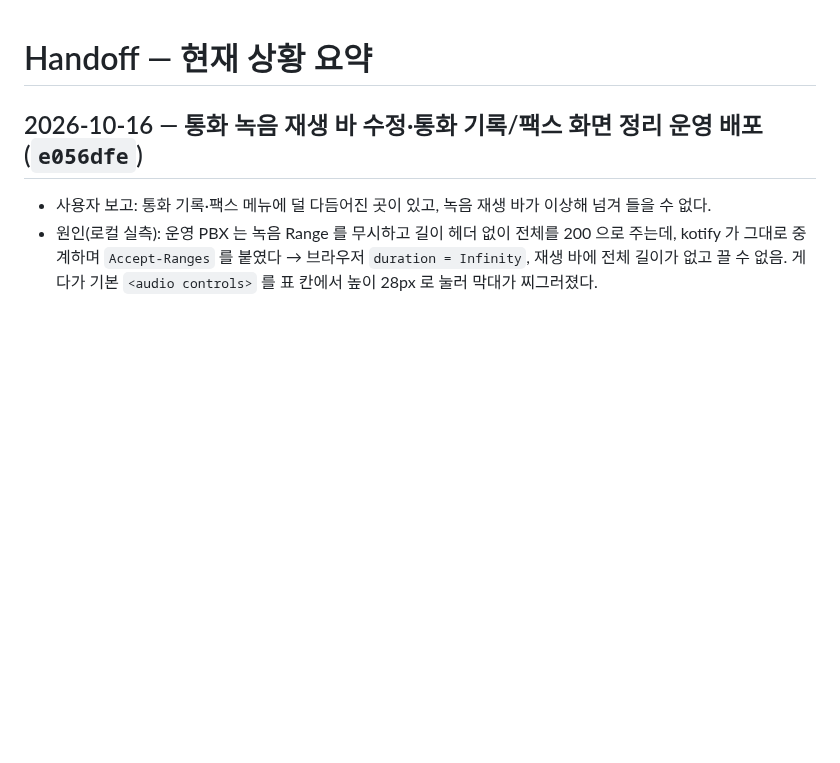
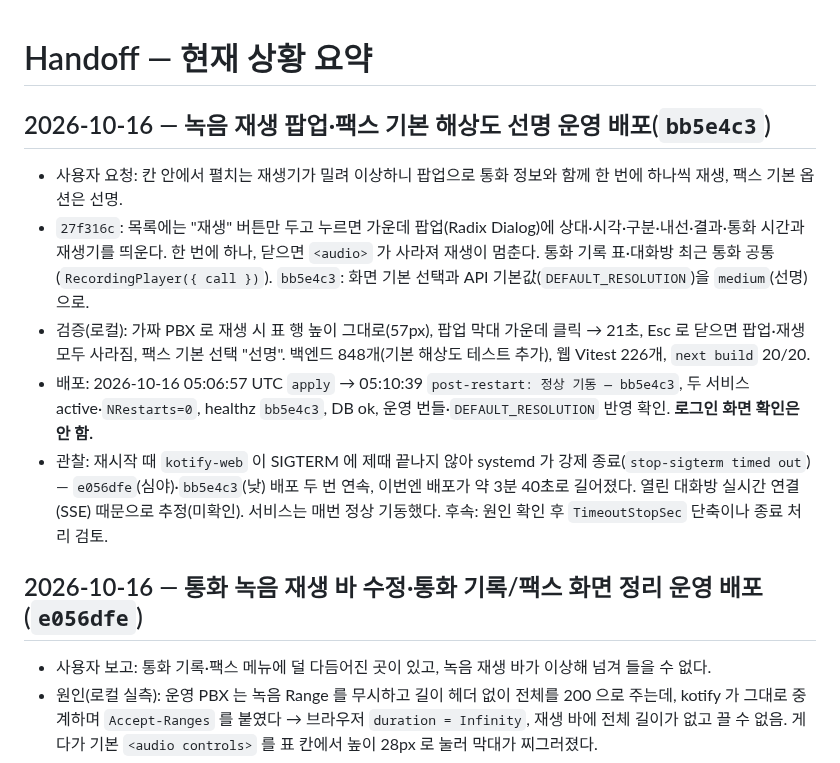
Before and after one commit to RAVNUS-INC/kotify, a Markdown page: HANDOFF.md, the part around the change. GitHub-like rendering; blank space fills up the shorter version.

Commit message:
docs: 녹음 재생 팝업·팩스 기본 해상도 운영 배포와 웹 종료 지연 관찰 기록

```diff
--- a/HANDOFF.md
+++ b/HANDOFF.md
@@ -1,4 +1,12 @@
 # Handoff — 현재 상황 요약
+
+## 2026-10-16 — 녹음 재생 팝업·팩스 기본 해상도 선명 운영 배포(`bb5e4c3`)
+
+- 사용자 요청: 칸 안에서 펼치는 재생기가 밀려 이상하니 팝업으로 통화 정보와 함께 한 번에 하나씩 재생, 팩스 기본 옵션은 선명.
+- `27f316c`: 목록에는 "재생" 버튼만 두고 누르면 가운데 팝업(Radix Dialog)에 상대·시각·구분·내선·결과·통화 시간과 재생기를 띄운다. 한 번에 하나, 닫으면 `<audio>` 가 사라져 재생이 멈춘다. 통화 기록 표·대화방 최근 통화 공통(`RecordingPlayer({ call })`). `bb5e4c3`: 화면 기본 선택과 API 기본값(`DEFAULT_RESOLUTION`)을 `medium`(선명)으로.
+- 검증(로컬): 가짜 PBX 로 재생 시 표 행 높이 그대로(57px), 팝업 막대 가운데 클릭 → 21초, Esc 로 닫으면 팝업·재생 모두 사라짐, 팩스 기본 선택 "선명". 백엔드 848개(기본 해상도 테스트 추가), 웹 Vitest 226개, `next build` 20/20.
+- 배포: 2026-10-16 05:06:57 UTC `apply` → 05:10:39 `post-restart: 정상 기동 — bb5e4c3`, 두 서비스 active·`NRestarts=0`, healthz `bb5e4c3`, DB ok, 운영 번들·`DEFAULT_RESOLUTION` 반영 확인. **로그인 화면 확인은 안 함.**
+- 관찰: 재시작 때 `kotify-web` 이 SIGTERM 에 제때 끝나지 않아 systemd 가 강제 종료(`stop-sigterm timed out`) — `e056dfe`(심야)·`bb5e4c3`(낮) 배포 두 번 연속, 이번엔 배포가 약 3분 40초로 길어졌다. 열린 대화방 실시간 연결(SSE) 때문으로 추정(미확인). 서비스는 매번 정상 기동했다. 후속: 원인 확인 후 `TimeoutStopSec` 단축이나 종료 처리 검토.
 
 ## 2026-10-16 — 통화 녹음 재생 바 수정·통화 기록/팩스 화면 정리 운영 배포(`e056dfe`)
 
```
